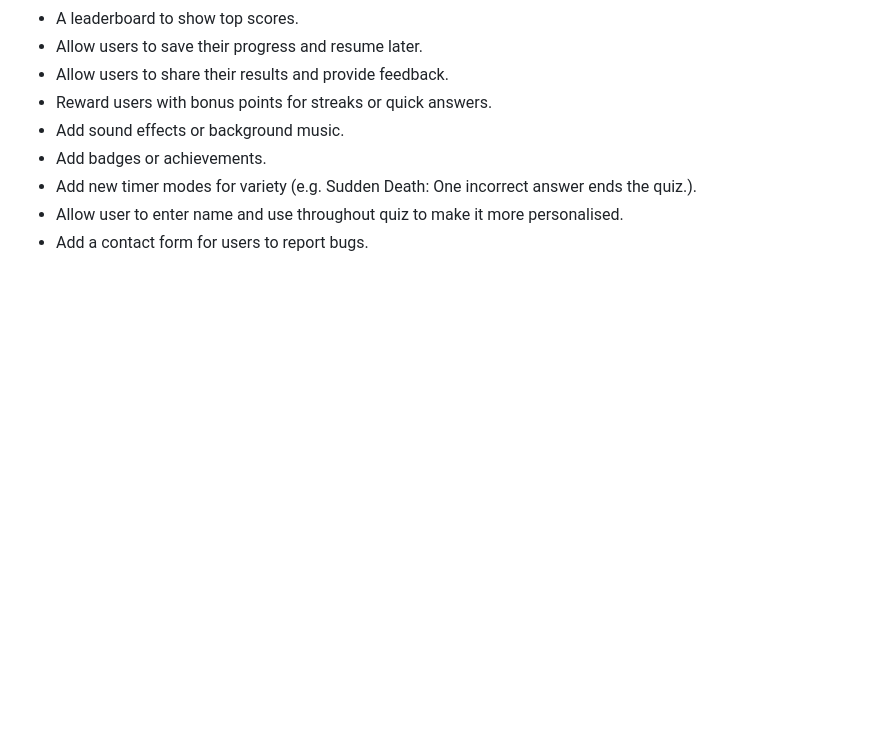
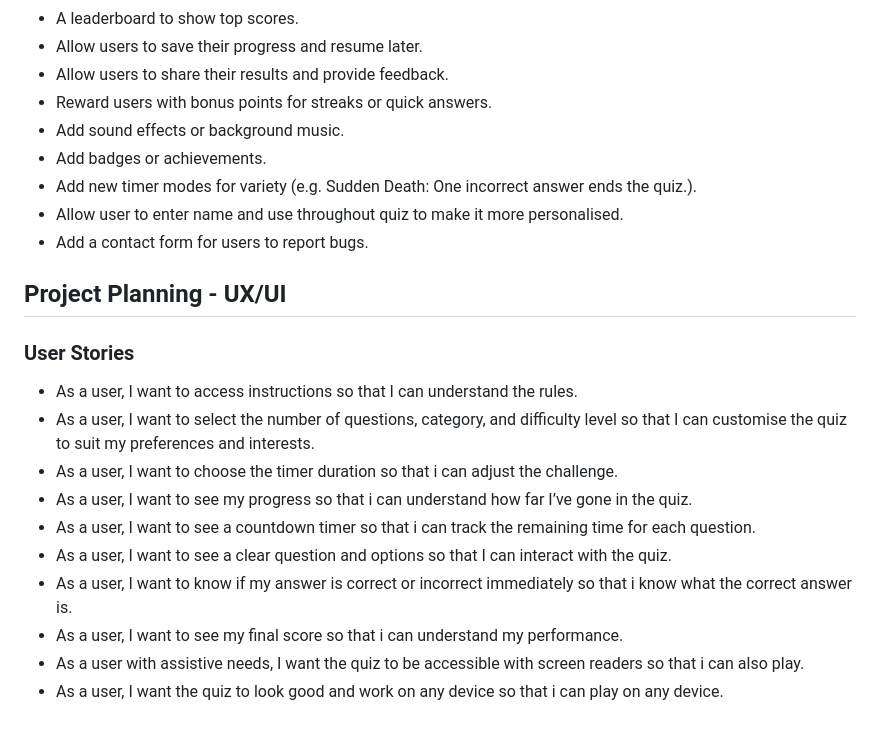
Before and after one commit to sarah2123/QuizMaster, a Markdown page: README.md, the part around the change. Rendered like a GitHub page; blank space fills up the shorter version.

Commit message:
Add user stories to readme

```diff
--- a/README.md
+++ b/README.md
@@ -101,3 +101,16 @@ This platform aims to provide an enjoyable way to test and expand knowledge whil
 - Add new timer modes for variety (e.g. Sudden Death: One incorrect answer ends the quiz.).
 - Allow user to enter name and use throughout quiz to make it more personalised.
 - Add a contact form for users to report bugs.
+
+## Project Planning - UX/UI
+### User Stories
+- As a user, I want to access instructions so that I can understand the rules.
+- As a user, I want to select the number of questions, category, and difficulty level so that I can customise the quiz to suit my preferences and interests.
+- As a user, I want to choose the timer duration so that i can adjust the challenge.
+- As a user, I want to see my progress so that i can understand how far I’ve gone in the quiz.
+- As a user, I want to see a countdown timer so that i can track the remaining time for each question.
+- As a user, I want to see a clear question and options so that I can interact with the quiz.
+- As a user, I want to know if my answer is correct or incorrect immediately so that i know what the correct answer is.
+- As a user, I want to see my final score so that i can understand my performance.
+- As a user with assistive needs, I want the quiz to be accessible with screen readers so that i can also play.
+- As a user, I want the quiz to look good and work on any device so that i can play on any device.
```
